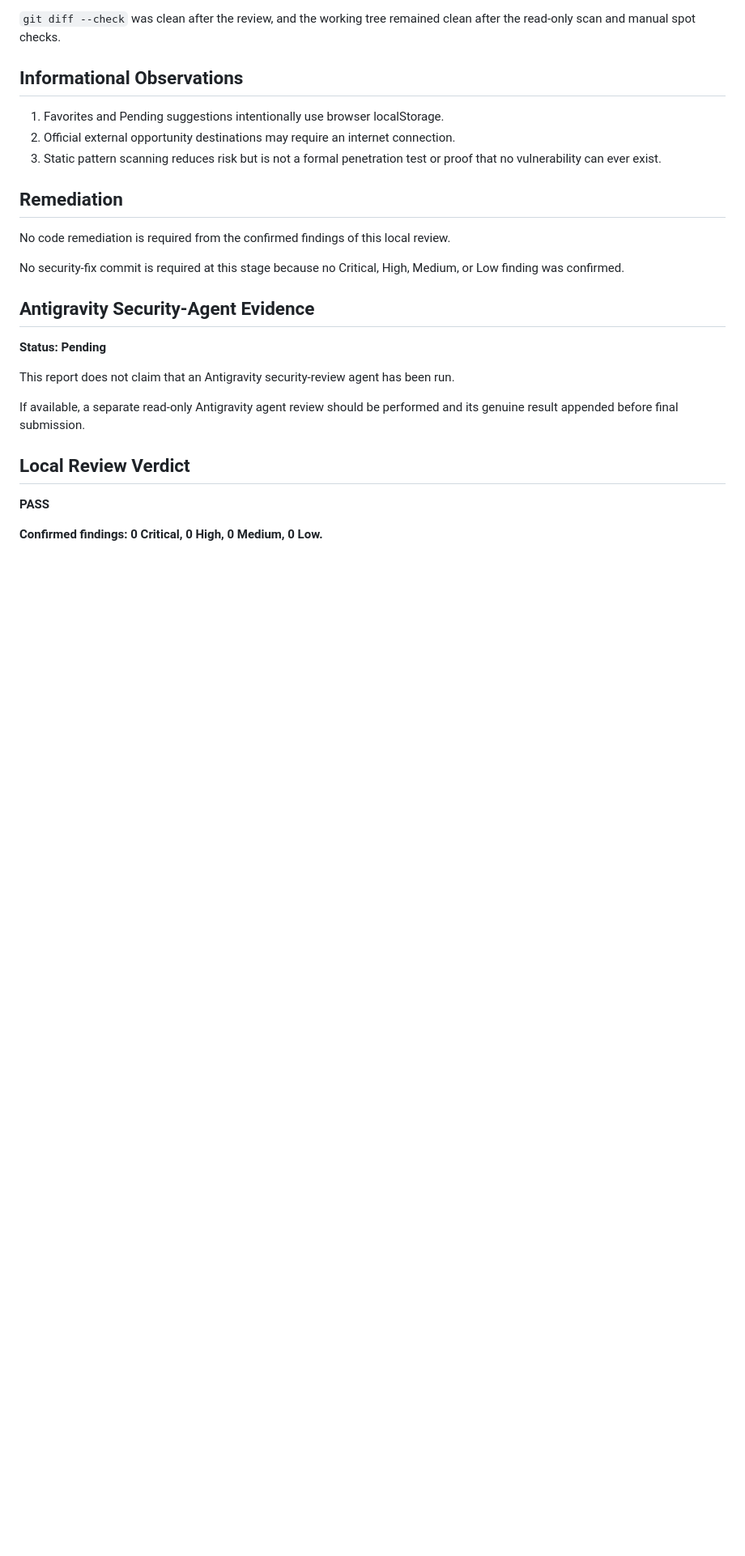
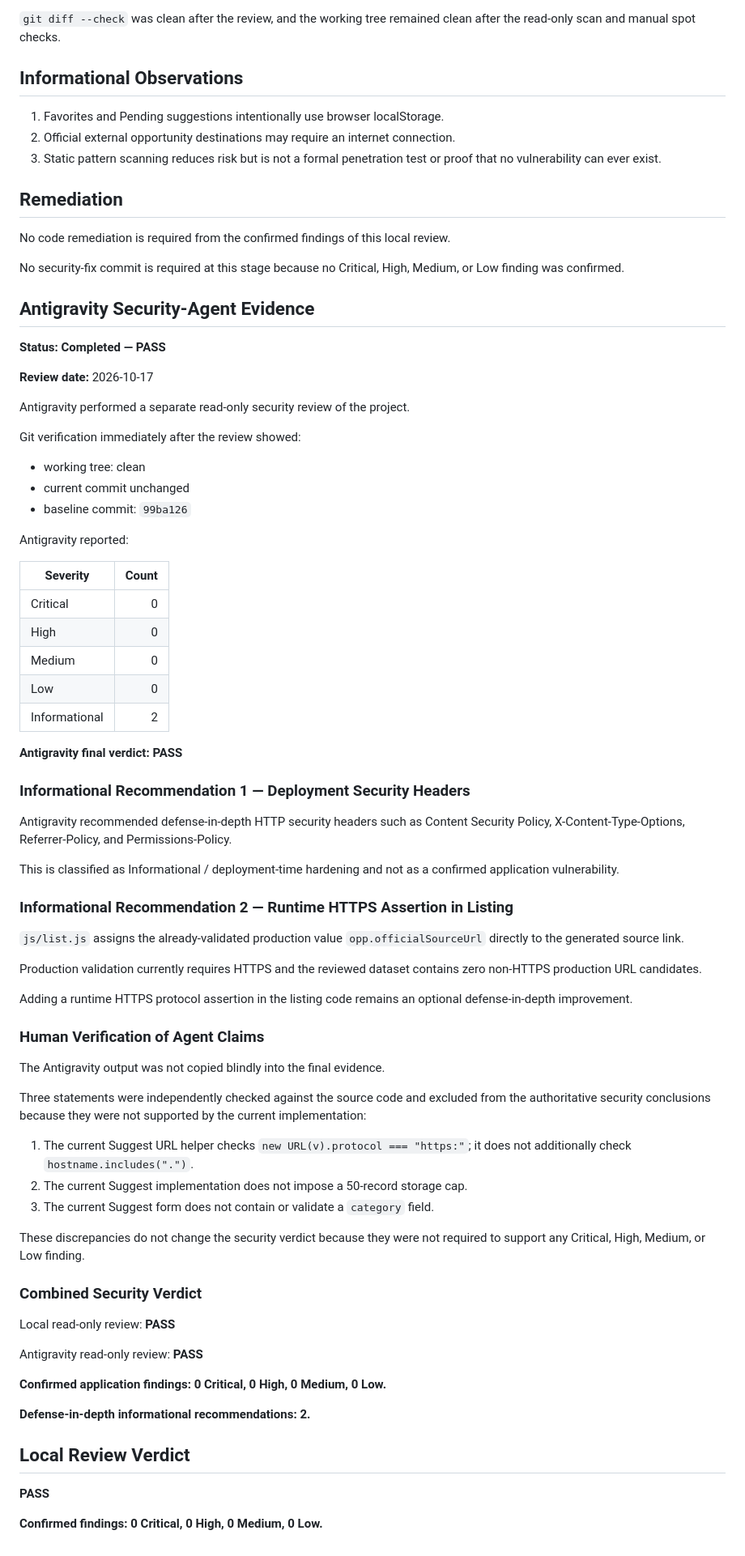
Before and after one commit to xmohamedtariq/yemen-opportunities-portal, a Markdown page: docs/security/security-review.md, the part around the change. Shown at 81% size. Rendered like a GitHub page; blank space fills up the shorter version.

Commit message:
docs(security): add Antigravity read-only audit evidence

```diff
--- a/docs/security/security-review.md
+++ b/docs/security/security-review.md
@@ -110,11 +110,67 @@ No code remediation is required from the confirmed findings of this local review
 No security-fix commit is required at this stage because no Critical, High, Medium, or Low finding was confirmed.
 
 ## Antigravity Security-Agent Evidence
-**Status: Pending**
 
-This report does not claim that an Antigravity security-review agent has been run.
+**Status: Completed — PASS**
 
-If available, a separate read-only Antigravity agent review should be performed and its genuine result appended before final submission.
+**Review date:** 2026-10-17
+
+Antigravity performed a separate read-only security review of the project.
+
+Git verification immediately after the review showed:
+
+- working tree: clean
+- current commit unchanged
+- baseline commit: `99ba126`
+
+Antigravity reported:
+
+| Severity | Count |
+|---|---:|
+| Critical | 0 |
+| High | 0 |
+| Medium | 0 |
+| Low | 0 |
+| Informational | 2 |
+
+**Antigravity final verdict: PASS**
+
+### Informational Recommendation 1 — Deployment Security Headers
+
+Antigravity recommended defense-in-depth HTTP security headers such as Content Security Policy, X-Content-Type-Options, Referrer-Policy, and Permissions-Policy.
+
+This is classified as Informational / deployment-time hardening and not as a confirmed application vulnerability.
+
+### Informational Recommendation 2 — Runtime HTTPS Assertion in Listing
+
+`js/list.js` assigns the already-validated production value `opp.officialSourceUrl` directly to the generated source link.
+
+Production validation currently requires HTTPS and the reviewed dataset contains zero non-HTTPS production URL candidates.
+
+Adding a runtime HTTPS protocol assertion in the listing code remains an optional defense-in-depth improvement.
+
+### Human Verification of Agent Claims
+
+The Antigravity output was not copied blindly into the final evidence.
+
+Three statements were independently checked against the source code and excluded from the authoritative security conclusions because they were not supported by the current implementation:
+
+1. The current Suggest URL helper checks `new URL(v).protocol === "https:"`; it does not additionally check `hostname.includes(".")`.
+2. The current Suggest implementation does not impose a 50-record storage cap.
+3. The current Suggest form does not contain or validate a `category` field.
+
+These discrepancies do not change the security verdict because they were not required to support any Critical, High, Medium, or Low finding.
+
+### Combined Security Verdict
+
+Local read-only review: **PASS**
+
+Antigravity read-only review: **PASS**
+
+**Confirmed application findings: 0 Critical, 0 High, 0 Medium, 0 Low.**
+
+**Defense-in-depth informational recommendations: 2.**
+
 
 ## Local Review Verdict
 **PASS**
```
